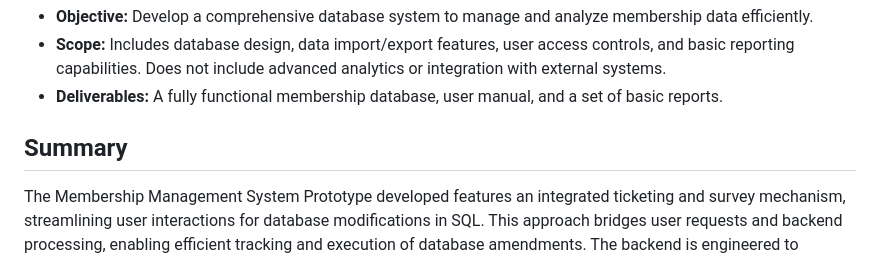
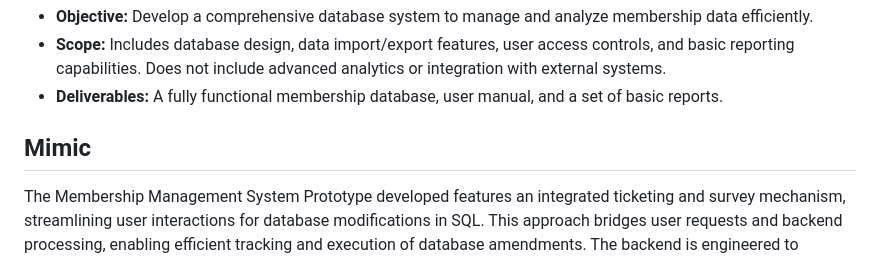
Before and after one commit to dsrichard97/databasesys, a Markdown page: README.md, the part around the change. GitHub-like rendering.

```diff
--- a/README.md
+++ b/README.md
@@ -31,7 +31,7 @@
     </section>
     <section class="section" id="Protype">
         <!-- Content of the Summary section -->
-        <h2>Summary</h2>
+        <h2>Mimic</h2>
         <p>
             The Membership Management System Prototype developed features an integrated ticketing and survey mechanism, streamlining user interactions for database modifications in SQL. This approach bridges user requests and backend processing, enabling efficient tracking and execution of database amendments. The backend is engineered to simulate real-world scenarios, including appointment scheduling, medical record management, and personal data handling, utilizing randomized data sets for robust testing. The frontend of the system presents analytical insights in a user-friendly interface. A developer-centric ticket-based model enhances user engagement and operational efficiency.
         </p>
```
